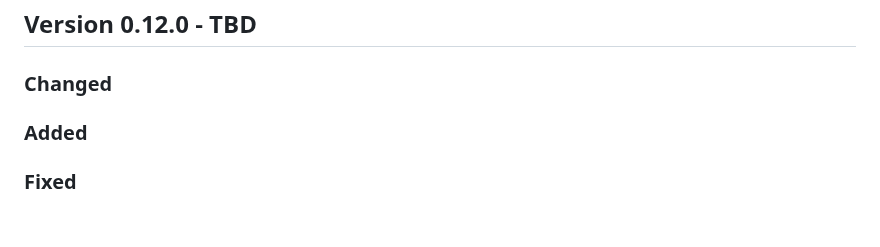
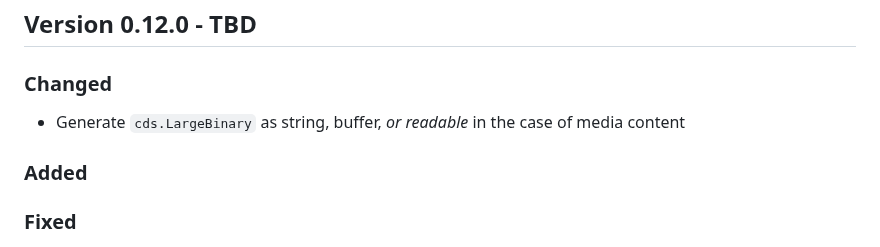
Before and after one commit to cap-js/cds-typer, a Markdown page: CHANGELOG.md, the part around the change. Rendered like a GitHub page; blank space fills up the shorter version.

Commit message:
Add changelog entry

```diff
--- a/CHANGELOG.md
+++ b/CHANGELOG.md
@@ -7,6 +7,7 @@ The format is based on [Keep a Changelog](http://keepachangelog.com/).
 ## Version 0.12.0 - TBD
 
 ### Changed
+- Generate `cds.LargeBinary` as string, buffer, _or readable_ in the case of media content
 
 ### Added
 ### Fixed
```
